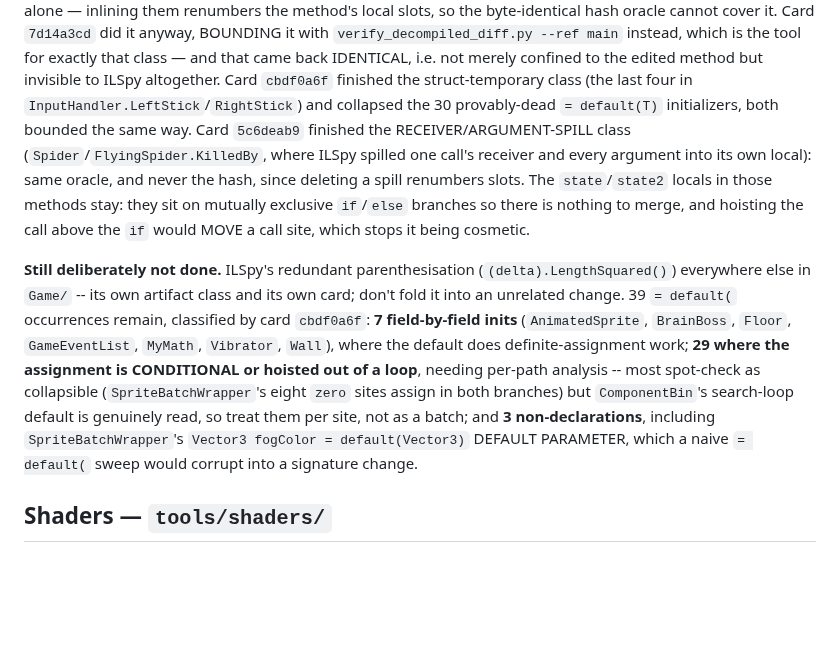
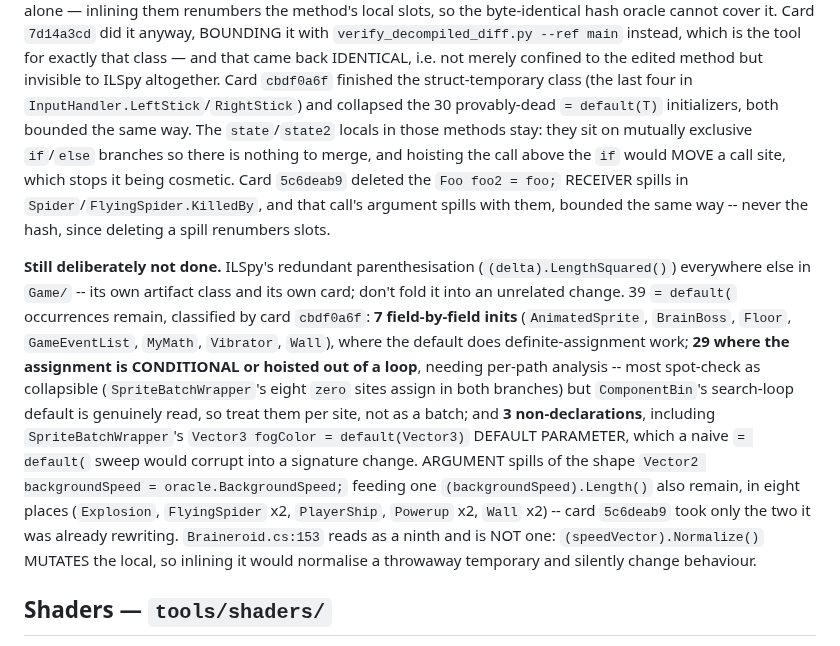
Before and after one commit to Coamithra/RotEA26, a Markdown page: tools/CLAUDE.md, the part around the change. Drawn GitHub-style; blank space fills up the shorter version.

Commit message:
docs: scope the receiver-spill note to what card 5c6deab9 actually did
Cold review of the branch found the first wording overclaimed. Three fixes:

- "finished the RECEIVER/ARGUMENT-SPILL class" was false. The `Foo foo2 = foo;`
  receiver idiom really is gone from the two KilledBy methods, but ARGUMENT
  spills of the `Vector2 backgroundSpeed = oracle.BackgroundSpeed;` shape
  survive in eight other places. Recorded under "Still deliberately not done"
  so the next reader does not trust "finished" and skip a live class.
- Inserting the new sentence mid-paragraph orphaned "The state/state2 locals in
  those methods stay" -- it read as if it described Spider/FlyingSpider, which
  have no such locals. Moved back next to its antecedent.
- Noted Braineroid.cs:153 as the trap in that set: it looks identical but
  `(speedVector).Normalize()` mutates the local, so it is not deletable.

Co-Authored-By: Claude Opus 5 <noreply@anthropic.com>

```diff
--- a/tools/CLAUDE.md
+++ b/tools/CLAUDE.md
@@ -301,12 +301,12 @@ them renumbers the method's local slots, so the byte-identical hash oracle canno
 is the tool for exactly that class — and that came back IDENTICAL, i.e. not merely confined to the
 edited method but invisible to ILSpy altogether. Card `cbdf0a6f` finished the struct-temporary
 class (the last four in `InputHandler.LeftStick`/`RightStick`) and collapsed the 30 provably-dead
-`= default(T)` initializers, both bounded the same way. Card `5c6deab9` finished the
-RECEIVER/ARGUMENT-SPILL class (`Spider`/`FlyingSpider.KilledBy`, where ILSpy spilled one call's
-receiver and every argument into its own local): same oracle, and never the hash, since deleting a
-spill renumbers slots. The `state`/`state2` locals in those
+`= default(T)` initializers, both bounded the same way. The `state`/`state2` locals in those
 methods stay: they sit on mutually exclusive `if`/`else` branches so there is nothing to merge,
-and hoisting the call above the `if` would MOVE a call site, which stops it being cosmetic.
+and hoisting the call above the `if` would MOVE a call site, which stops it being cosmetic. Card
+`5c6deab9` deleted the `Foo foo2 = foo;` RECEIVER spills in `Spider`/`FlyingSpider.KilledBy`, and
+that call's argument spills with them, bounded the same way -- never the hash, since deleting a
+spill renumbers slots.
 
 **Still deliberately not done.** ILSpy's redundant parenthesisation (`(delta).LengthSquared()`)
 everywhere else in `Game/` -- its own artifact class and its own card; don't fold it into an
@@ -317,7 +317,12 @@ CONDITIONAL or hoisted out of a loop**, needing per-path analysis -- most spot-c
 (`SpriteBatchWrapper`'s eight `zero` sites assign in both branches) but `ComponentBin`'s search-loop
 default is genuinely read, so treat them per site, not as a batch; and **3 non-declarations**,
 including `SpriteBatchWrapper`'s `Vector3 fogColor = default(Vector3)` DEFAULT PARAMETER, which a
-naive `= default(` sweep would corrupt into a signature change.
+naive `= default(` sweep would corrupt into a signature change. ARGUMENT spills of the shape
+`Vector2 backgroundSpeed = oracle.BackgroundSpeed;` feeding one `(backgroundSpeed).Length()` also
+remain, in eight places (`Explosion`, `FlyingSpider` x2, `PlayerShip`, `Powerup` x2, `Wall` x2) --
+card `5c6deab9` took only the two it was already rewriting. `Braineroid.cs:153` reads as a ninth
+and is NOT one: `(speedVector).Normalize()` MUTATES the local, so inlining it would normalise a
+throwaway temporary and silently change behaviour.
 
 ## Shaders — `tools/shaders/`
 
```
